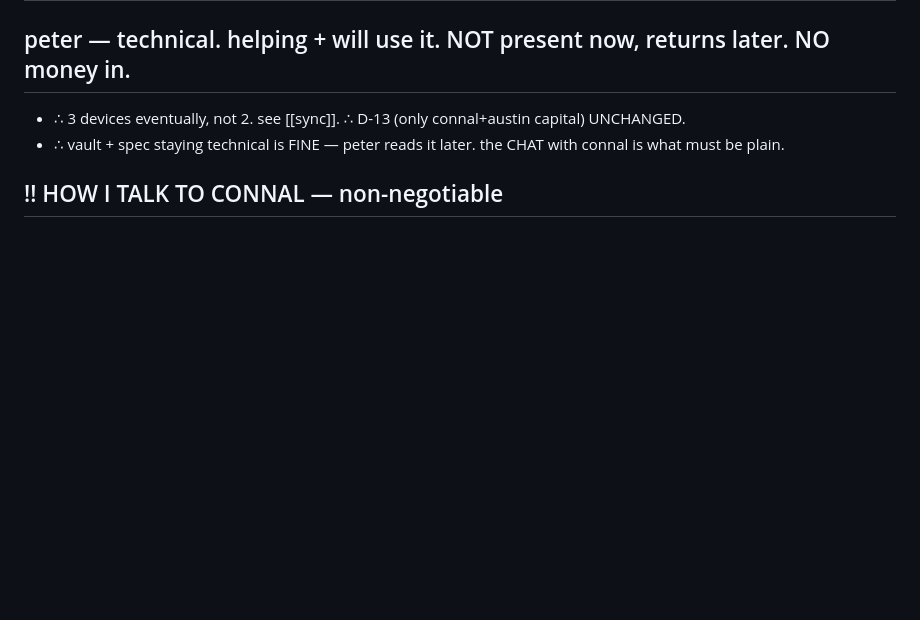
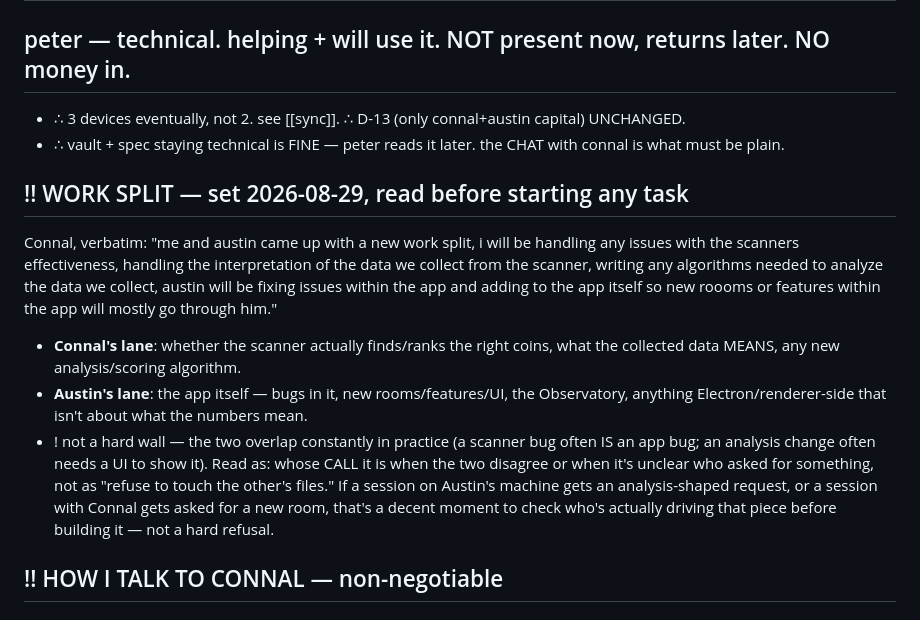
Before and after one commit to connalhedgcock-design/mcii, a Markdown page: 10-CTX/ops.md, the part around one of its changes. GitHub-like rendering; blank space fills up the shorter version.

Commit message:
vault: record the Connal/Austin work split (D-89)
Connal: scanner effectiveness, data interpretation, analysis algorithms.
Austin: the app itself -- bugs, new rooms/features. Not a hard wall, but the
default owner for a future session (on either machine) when it's unclear
whose lane a request falls in.

```diff
--- a/10-CTX/ops.md
+++ b/10-CTX/ops.md
@@ -17,6 +17,23 @@ prio: high
 ## peter — technical. helping + will use it. NOT present now, returns later. NO money in.
 - ∴ 3 devices eventually, not 2. see [[sync]]. ∴ D-13 (only connal+austin capital) UNCHANGED.
 - ∴ vault + spec staying technical is FINE — peter reads it later. the CHAT with connal is what must be plain.
+
+## !! WORK SPLIT — set 2026-08-29, read before starting any task
+Connal, verbatim: "me and austin came up with a new work split, i will be handling any issues with
+the scanners effectiveness, handling the interpretation of the data we collect from the scanner,
+writing any algorithms needed to analyze the data we collect, austin will be fixing issues within
+the app and adding to the app itself so new roooms or features within the app will mostly go
+through him."
+- **Connal's lane**: whether the scanner actually finds/ranks the right coins, what the collected
+  data MEANS, any new analysis/scoring algorithm.
+- **Austin's lane**: the app itself — bugs in it, new rooms/features/UI, the Observatory, anything
+  Electron/renderer-side that isn't about what the numbers mean.
+- ! not a hard wall — the two overlap constantly in practice (a scanner bug often IS an app bug;
+  an analysis change often needs a UI to show it). Read as: whose CALL it is when the two disagree
+  or when it's unclear who asked for something, not as "refuse to touch the other's files." If a
+  session on Austin's machine gets an analysis-shaped request, or a session with Connal gets asked
+  for a new room, that's a decent moment to check who's actually driving that piece before
+  building it — not a hard refusal.
 
 ## !! HOW I TALK TO CONNAL — non-negotiable
 ## ! REINFORCED 2026-08-28 — he asked AGAIN. I drifted back into jargon. this is now a standing failure of mine.
```
Also changed, not shown: other parts of 10-CTX/ops.md (+2 -2 lines), 50-LOG/decisions.md (+1 -0 lines).
